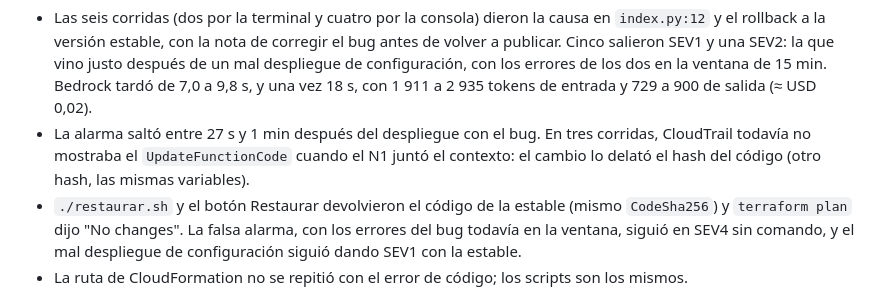
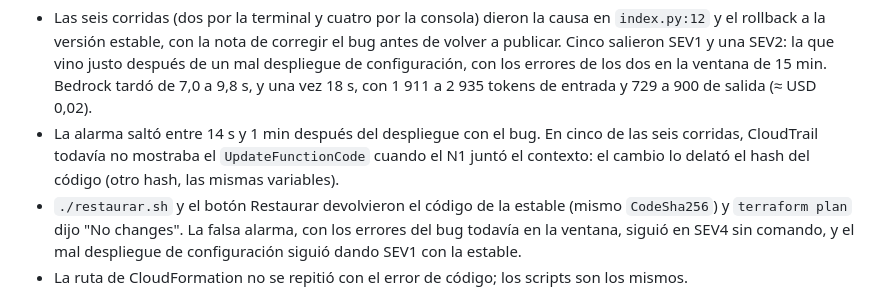
Before and after one commit to AndresDFX/aiops-guardia-bedrock, a Markdown page: README.md, the part around the change. Drawn GitHub-style.

Commit message:
README: CloudTrail no alcanzó a mostrar el despliegue en cinco de las seis corridas

```diff
--- a/README.md
+++ b/README.md
@@ -188,9 +188,9 @@ Con el error de código, el 24-oct-2026, en el mismo contenedor y con otro prefi
   salieron SEV1 y una SEV2: la que vino justo después de un mal despliegue de configuración, con los
   errores de los dos en la ventana de 15 min. Bedrock tardó de 7,0 a 9,8 s, y una vez 18 s, con 1 911
   a 2 935 tokens de entrada y 729 a 900 de salida (≈ USD 0,02).
-- La alarma saltó entre 27 s y 1 min después del despliegue con el bug. En tres corridas, CloudTrail
-  todavía no mostraba el `UpdateFunctionCode` cuando el N1 juntó el contexto: el cambio lo delató el
-  hash del código (otro hash, las mismas variables).
+- La alarma saltó entre 14 s y 1 min después del despliegue con el bug. En cinco de las seis corridas,
+  CloudTrail todavía no mostraba el `UpdateFunctionCode` cuando el N1 juntó el contexto: el cambio lo
+  delató el hash del código (otro hash, las mismas variables).
 - `./restaurar.sh` y el botón Restaurar devolvieron el código de la estable (mismo `CodeSha256`) y
   `terraform plan` dijo "No changes". La falsa alarma, con los errores del bug todavía en la ventana,
   siguió en SEV4 sin comando, y el mal despliegue de configuración siguió dando SEV1 con la estable.
```
